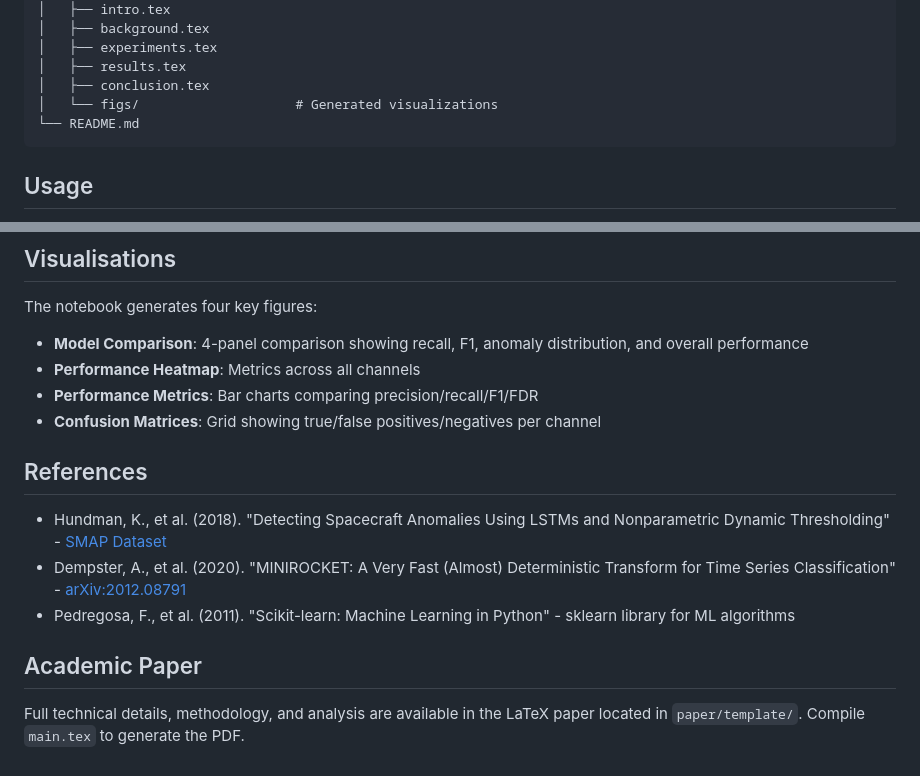
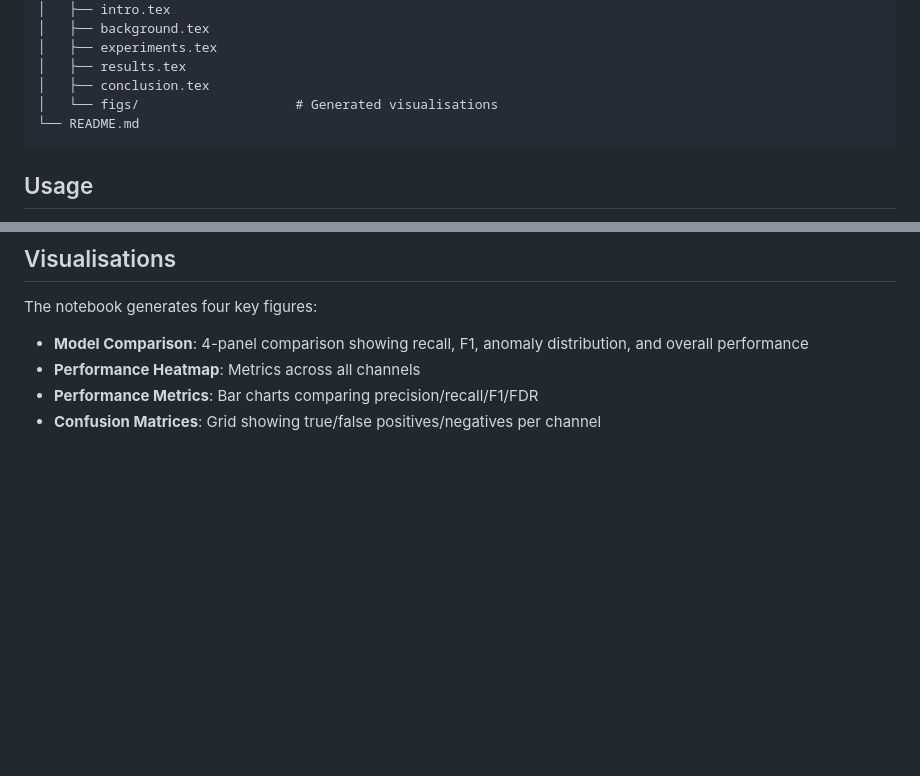
Before and after one commit to haruta-otaki/Anomaly-Detection-and-Prognostics-in-Spacecraft-Telemetry-Data, a Markdown page: README.md, 2 parts joined by grey strips. Rendered like a GitHub page; blank space fills up the shorter version.

````diff
--- a/README.md
+++ b/README.md
@@ -65,7 +65,7 @@ This project implements an unsupervised ensemble machine learning approach for d
 │   ├── experiments.tex
 │   ├── results.tex
 │   ├── conclusion.tex
-│   └── figs/                    # Generated visualizations
+│   └── figs/                    # Generated visualisations
 └── README.md
 ```
 
@@ -84,13 +84,3 @@ The notebook generates four key figures:
 - **Performance Heatmap**: Metrics across all channels
 - **Performance Metrics**: Bar charts comparing precision/recall/F1/FDR
 - **Confusion Matrices**: Grid showing true/false positives/negatives per channel
-
-## References
-
-- Hundman, K., et al. (2018). "Detecting Spacecraft Anomalies Using LSTMs and Nonparametric Dynamic Thresholding" - [SMAP Dataset](https://www.kaggle.com/datasets/patrickfleith/nasa-anomaly-detection-dataset)
-- Dempster, A., et al. (2020). "MINIROCKET: A Very Fast (Almost) Deterministic Transform for Time Series Classification" - [arXiv:2012.08791](https://arxiv.org/abs/2012.08791)
-- Pedregosa, F., et al. (2011). "Scikit-learn: Machine Learning in Python" - sklearn library for ML algorithms
-
-## Academic Paper
-
-Full technical details, methodology, and analysis are available in the LaTeX paper located in `paper/template/`. Compile `main.tex` to generate the PDF.
````
